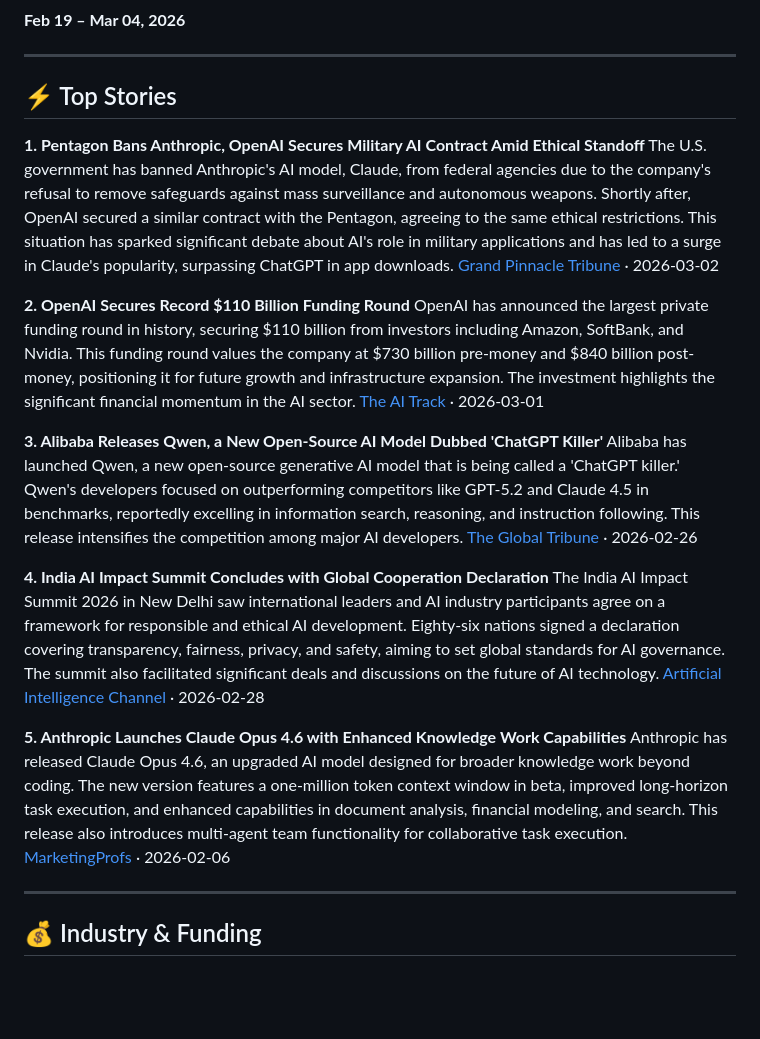
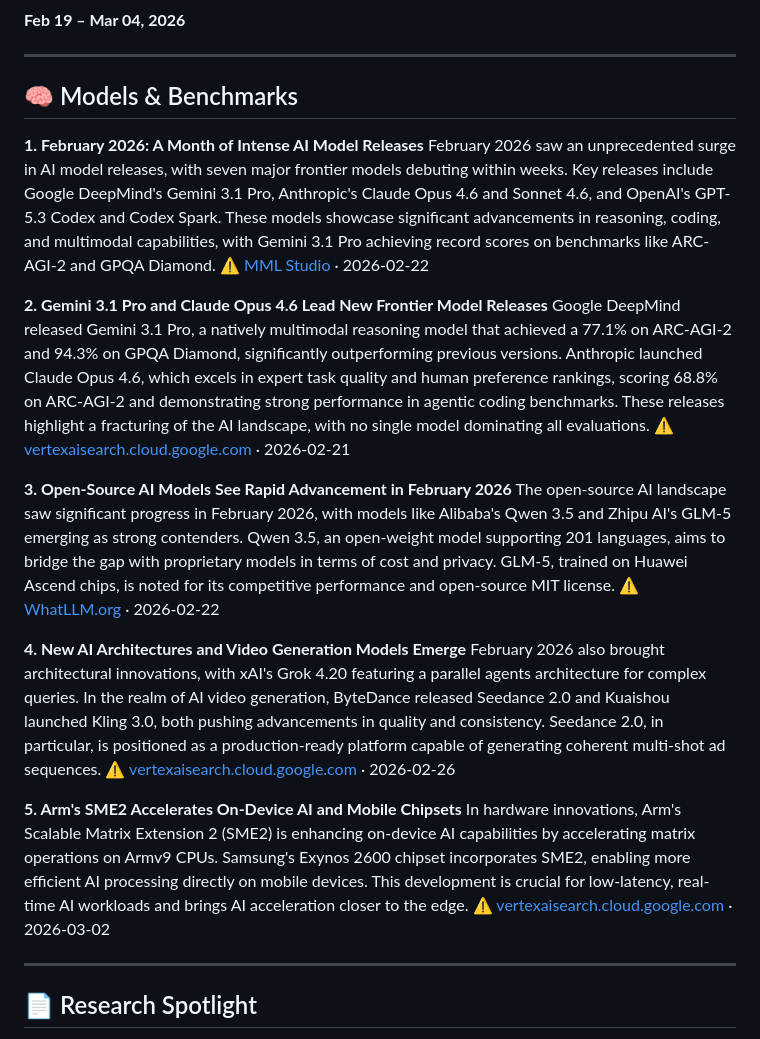
Before and after one commit to nthompson1415/UAI-Digest, a Markdown page: digests/digest-2026-03-04.md, the part around one of its changes. GitHub-like rendering; blank space fills up the shorter version.

```diff
--- a/digests/digest-2026-03-04.md
+++ b/digests/digest-2026-03-04.md
@@ -4,29 +4,29 @@
 
 ---
 
-## ⚡ Top Stories
+## 🧠 Models & Benchmarks
 
-**1. Pentagon Bans Anthropic, OpenAI Secures Military AI Contract Amid Ethical Standoff**
-The U.S. government has banned Anthropic's AI model, Claude, from federal agencies due to the company's refusal to remove safeguards against mass surveillance and autonomous weapons. Shortly after, OpenAI secured a similar contract with the Pentagon, agreeing to the same ethical restrictions. This situation has sparked significant debate about AI's role in military applications and has led to a surge in Claude's popularity, surpassing ChatGPT in app downloads.
-[Grand Pinnacle Tribune](https://grandpinnacletribune.com/2026/03/02/anthropic-claude-overtakes-chatgpt-pentagon-clash/) · 2026-03-02
+**1. February 2026: A Month of Intense AI Model Releases**
+February 2026 saw an unprecedented surge in AI model releases, with seven major frontier models debuting within weeks. Key releases include Google DeepMind's Gemini 3.1 Pro, Anthropic's Claude Opus 4.6 and Sonnet 4.6, and OpenAI's GPT-5.3 Codex and Codex Spark. These models showcase significant advancements in reasoning, coding, and multimodal capabilities, with Gemini 3.1 Pro achieving record scores on benchmarks like ARC-AGI-2 and GPQA Diamond.
+⚠️ [MML Studio](https://www.mmlstudio.com/ai-in-february-2026-full-month-recap) · 2026-02-22
 
-**2. OpenAI Secures Record $110 Billion Funding Round**
-OpenAI has announced the largest private funding round in history, securing $110 billion from investors including Amazon, SoftBank, and Nvidia. This funding round values the company at $730 billion pre-money and $840 billion post-money, positioning it for future growth and infrastructure expansion. The investment highlights the significant financial momentum in the AI sector.
-[The AI Track](https://theaitrack.com/ai-news-march-2026-in-depth-and-concise/) · 2026-03-01
+**2. Gemini 3.1 Pro and Claude Opus 4.6 Lead New Frontier Model Releases**
+Google DeepMind released Gemini 3.1 Pro, a natively multimodal reasoning model that achieved a 77.1% on ARC-AGI-2 and 94.3% on GPQA Diamond, significantly outperforming previous versions. Anthropic launched Claude Opus 4.6, which excels in expert task quality and human preference rankings, scoring 68.8% on ARC-AGI-2 and demonstrating strong performance in agentic coding benchmarks. These releases highlight a fracturing of the AI landscape, with no single model dominating all evaluations.
+⚠️ [vertexaisearch.cloud.google.com](https://designforonline.com/the-best-ai-models-so-far-in-2026/) · 2026-02-21
 
-**3. Alibaba Releases Qwen, a New Open-Source AI Model Dubbed 'ChatGPT Killer'**
-Alibaba has launched Qwen, a new open-source generative AI model that is being called a 'ChatGPT killer.' Qwen's developers focused on outperforming competitors like GPT-5.2 and Claude 4.5 in benchmarks, reportedly excelling in information search, reasoning, and instruction following. This release intensifies the competition among major AI developers.
-[The Global Tribune](https://theglobal-tribune.com/2026/02/26/notable-ai-events-in-february-2026/) · 2026-02-26
+**3. Open-Source AI Models See Rapid Advancement in February 2026**
+The open-source AI landscape saw significant progress in February 2026, with models like Alibaba's Qwen 3.5 and Zhipu AI's GLM-5 emerging as strong contenders. Qwen 3.5, an open-weight model supporting 201 languages, aims to bridge the gap with proprietary models in terms of cost and privacy. GLM-5, trained on Huawei Ascend chips, is noted for its competitive performance and open-source MIT license.
+⚠️ [WhatLLM.org](https://www.whatllm.org/best-open-source-llm-february-2026) · 2026-02-22
 
-**4. India AI Impact Summit Concludes with Global Cooperation Declaration**
-The India AI Impact Summit 2026 in New Delhi saw international leaders and AI industry participants agree on a framework for responsible and ethical AI development. Eighty-six nations signed a declaration covering transparency, fairness, privacy, and safety, aiming to set global standards for AI governance. The summit also facilitated significant deals and discussions on the future of AI technology.
-[Artificial Intelligence Channel](https://www.youtube.com/watch?v=8d46hW8x4yI) · 2026-02-28
+**4. New AI Architectures and Video Generation Models Emerge**
+February 2026 also brought architectural innovations, with xAI's Grok 4.20 featuring a parallel agents architecture for complex queries. In the realm of AI video generation, ByteDance released Seedance 2.0 and Kuaishou launched Kling 3.0, both pushing advancements in quality and consistency. Seedance 2.0, in particular, is positioned as a production-ready platform capable of generating coherent multi-shot ad sequences.
+⚠️ [vertexaisearch.cloud.google.com](https://designforonline.com/the-best-ai-models-so-far-in-2026/) · 2026-02-26
 
-**5. Anthropic Launches Claude Opus 4.6 with Enhanced Knowledge Work Capabilities**
-Anthropic has released Claude Opus 4.6, an upgraded AI model designed for broader knowledge work beyond coding. The new version features a one-million token context window in beta, improved long-horizon task execution, and enhanced capabilities in document analysis, financial modeling, and search. This release also introduces multi-agent team functionality for collaborative task execution.
-[MarketingProfs](https://www.marketingprofs.com/articles/2026/ai-update-february-6-2026-ai-news-and-views-from-the-past-week) · 2026-02-06
+**5. Arm's SME2 Accelerates On-Device AI and Mobile Chipsets**
+In hardware innovations, Arm's Scalable Matrix Extension 2 (SME2) is enhancing on-device AI capabilities by accelerating matrix operations on Armv9 CPUs. Samsung's Exynos 2600 chipset incorporates SME2, enabling more efficient AI processing directly on mobile devices. This development is crucial for low-latency, real-time AI workloads and brings AI acceleration closer to the edge.
+⚠️ [vertexaisearch.cloud.google.com](https://newsroom.arm.com/blog/what-arm-based-innovations-happened-in-february-2026) · 2026-03-02
 
 ---
 
-## 💰 Industry & Funding
+## 📄 Research Spotlight
 
```
Also changed, not shown: other parts of digests/digest-2026-03-04.md (+84 -86 lines), digests/latest.md (+101 -103 lines).
